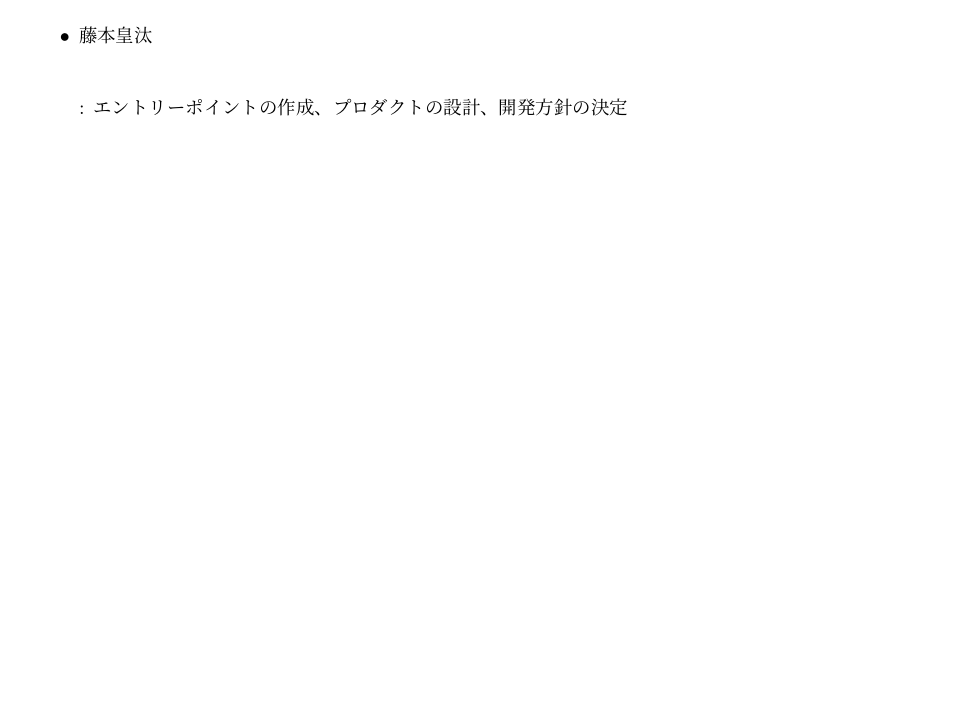
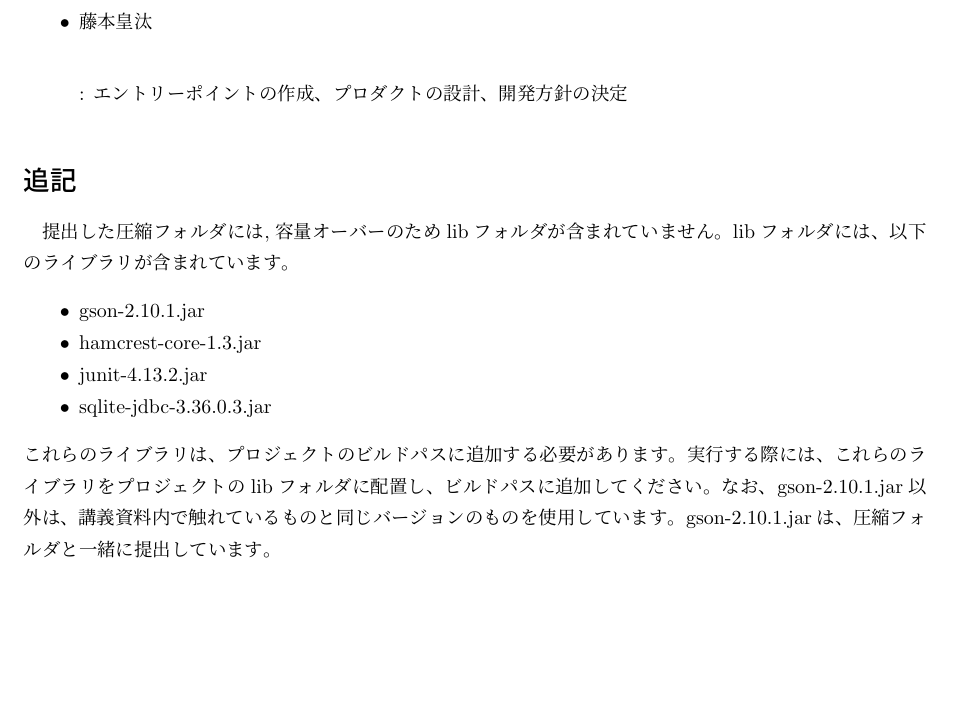
Before and after one commit to dogofsunrising/Mugal-Palace-in-nitech, a LaTeX document (report.tex): part of page 12 of 12, cut so that both start at the same text, the shorter picture padded with empty space. The pictures show the PDF file report.pdf that the author committed with the source.

Commit message:
libフォルダに関する説明を追記しました

```diff
--- a/report.tex
+++ b/report.tex
@@ -448,3 +448,7 @@ String text = scanner.nextLine();
   \item \lstinputlisting{./Name/inusiba.txt}: エントリーポイントの作成、プロダクトの設計、開発方針の決定
 \end{itemize}
 
+\section*{追記}
+提出した圧縮フォルダには,容量オーバーのためlibフォルダが含まれていません。
+libフォルダには、以下のライブラリが含まれています。
+\begin{itemize}
@@ -451 +458,9 @@ String text = scanner.nextLine();
+  \item sqlite-jdbc-3.36.0.3.jar
+\end{itemize}
+これらのライブラリは、プロジェクトのビルドパスに追加する必要があります。
+実行する際には、これらのライブラリをプロジェクトのlibフォルダに配置し、ビルドパスに追加してください。
+なお、gson-2.10.1.jar以外は、講義資料内で触れているものと同じバージョンのものを使用しています。
+gson-2.10.1.jarは、圧縮フォルダと一緒に提出しています。
+
+
 \end{document}
```
Also changed, not shown: report.pdf, report.tex (3 more changed lines), 1 other file.
